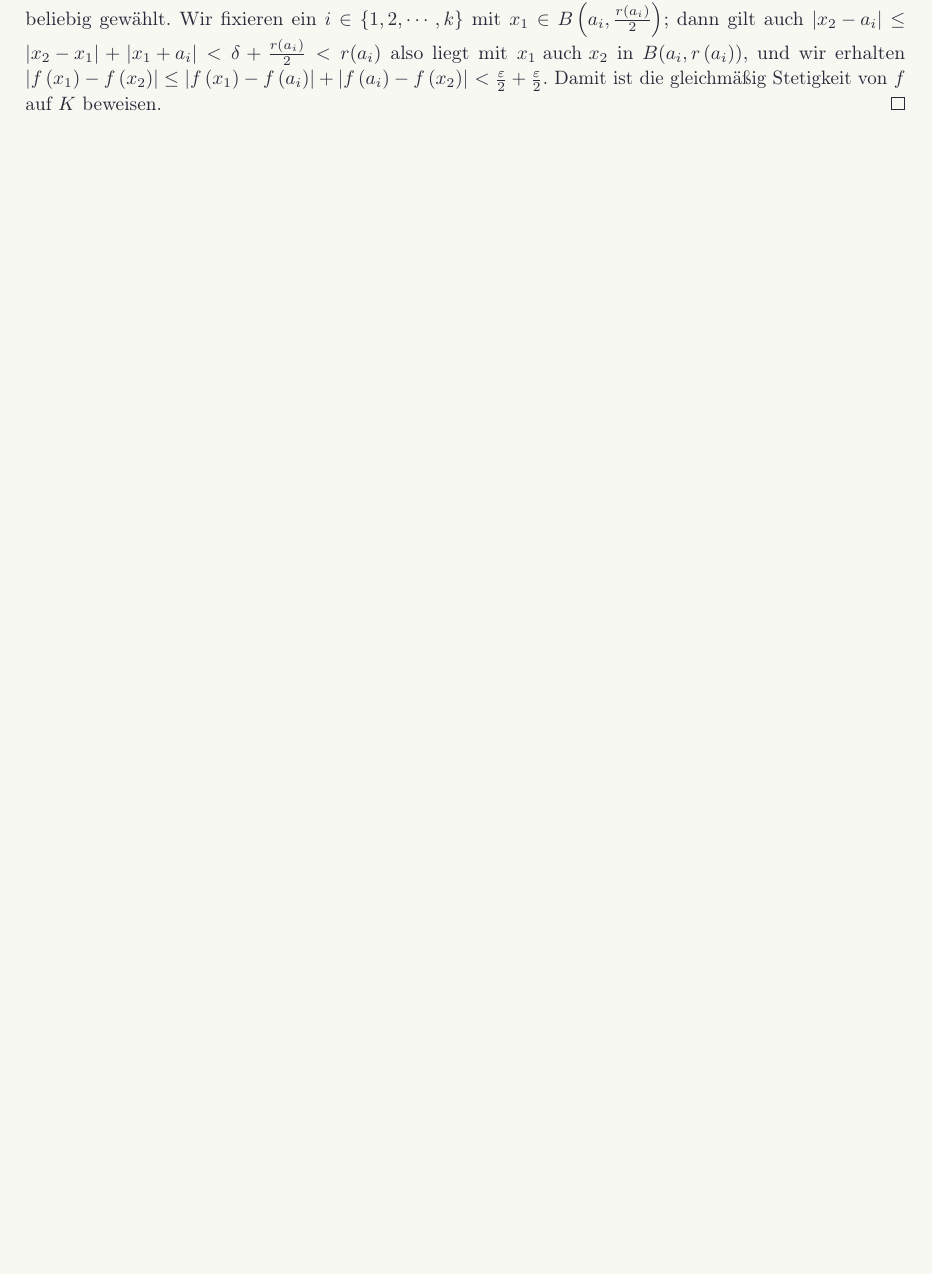
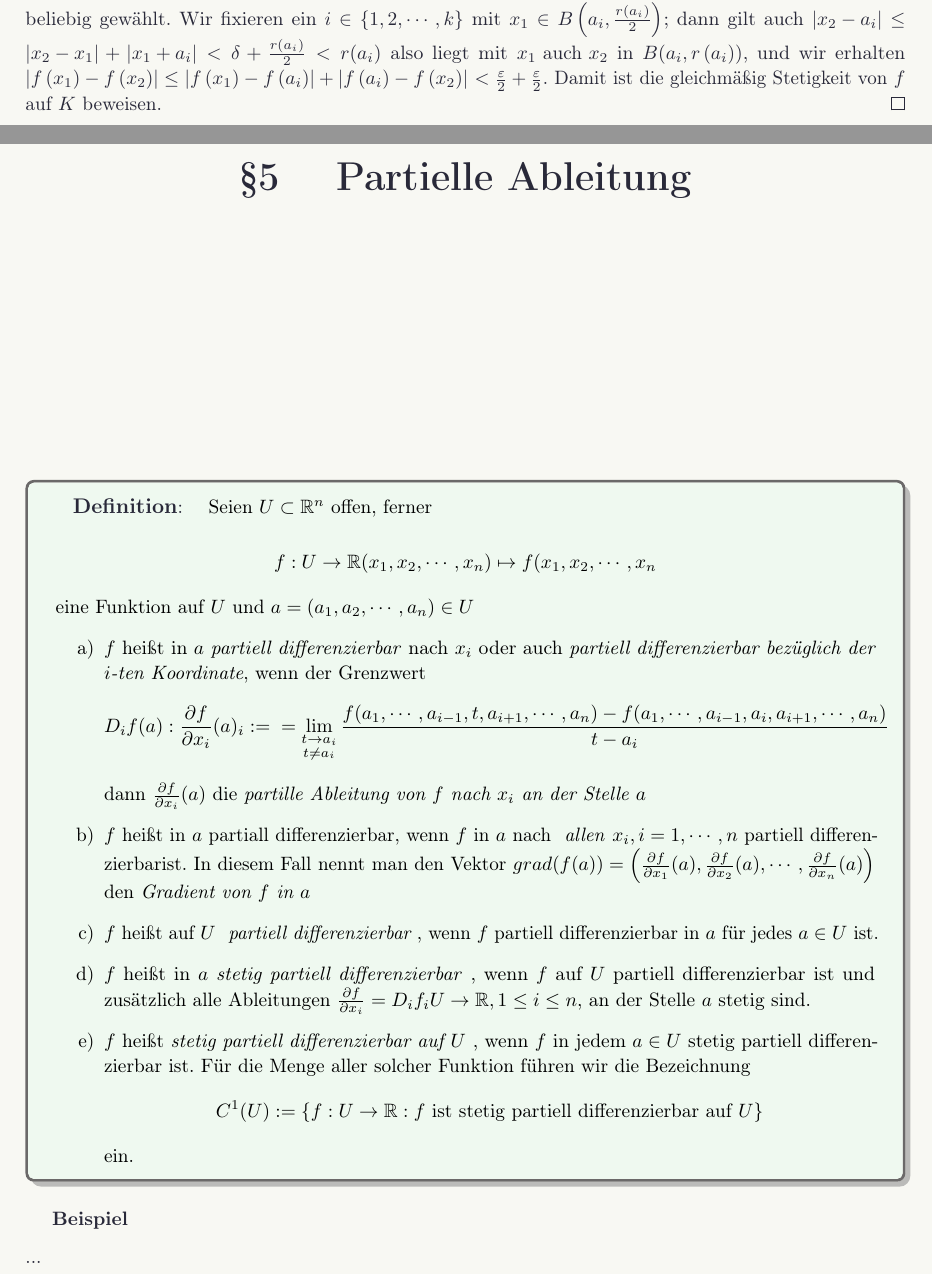
Before and after one commit to thisissisam/notes, a LaTeX book (ana2/main.tex, which reads ana2/10.05/vorlesung.tex): part of page 17 of 19 before the commit and two parts of pages 17 and 18 of 21 after it, the two joined at a grey line, cut so that both start at the same text, the shorter picture padded with empty space. Compiled offline with pdfLaTeX.

Commit message:
reinstalled it; all clear

```diff
--- a/ana2/10.05/vorlesung.tex
+++ b/ana2/10.05/vorlesung.tex
@@ -89,3 +91,33 @@ f(x): x \in  K \right\}, f(q) = inf \left\{ f(x): x \in K \right\}   $
 	- f \left( x_2 \right) \right| $ $ < \frac{ \varepsilon }{2} + \frac{ \varepsilon }{2}  $.
 	Damit ist die gleichmäßig Stetigkeit von $ f $ auf $ K $ beweisen.
 \end{proof}
+\para{5}{Partielle Ableitung}
+\begin{ibox}[]{Definition}{CDefinition}
+    Seien $ U \subset \mathbb{R}^n  $ offen, ferner
+	$$ f:U \to \mathbb{R}  (x_1,x_2,\cdots,x_{n}) \mapsto f(x_1,x_2, \cdots, x_{n} $$
+     eine Funktion auf $ U $ und $ a = (a_1,a_2, \cdots, a_{n}) \in U $
+	 \begin{enumerate}[label=\alph*)]
+	 	\item $ f $ heißt in $ a $ \textit{partiell differenzierbar} nach $ x_i $ oder auch \textit{partiell
+			differenzierbar bezüglich der $ i $-ten Koordinate}, wenn der Grenzwert
+			$$
+				 D_{i}f(a): \frac{\partial f}{\partial x_{i}} (a)_i := \\=
+				\lim_{\substack{t \to a_{i} \\ t \neq  a_i}} \frac{f(a_1,\cdots ,
+			a_{i-1}, t, a_{i+1}, \cdots , a_n) - f(a_1,\cdots ,a_{i-1}, a_i, a_{i+1}, \cdots , a_n) }{t-a_i}
+			$$
+			dann $ \frac{\partial f}{\partial x_i} (a) $ die \textit{partille Ableitung von $ f $ nach $ x_i $ an der
+			Stelle $ a $ }
+		\item $ f $ heißt in $ a $ partiall differenzierbar, wenn $ f $ in $ a $ nach \textit{ allen} $ x_i, i = 1,\cdots,n$
+			partiell differenzierbarist. In diesem Fall nennt man den Vektor $ grad(f(a)) = \left(
+			\frac{\partial f}{\partial x_1}(a), \frac{\partial f}{\partial x_2}(a), \cdots ,
+			\frac{\partial f}{\partial x_n}(a) \right)  $ den \textit{Gradient von $ f $ in $ a $ }
+		\item $ f $ heißt auf $ U $ \textit{ partiell differenzierbar }, wenn $ f $ partiell differenzierbar in $ a $
+			für jedes $ a \in  U $ ist.
+		\item $ f $ heißt in $ a $ \textit{stetig partiell differenzierbar} , wenn $ f $ auf $ U $ partiell differenzierbar
+			ist und zusätzlich alle Ableitungen $ \frac{\partial f}{\partial x_{i}}  = D_i f_{i} U \to \mathbb{R} ,
+			1 \leq i \leq  n$, an der Stelle $ a $ stetig sind.
+		\item $ f $ heißt \textit{stetig partiell differenzierbar auf $ U $ }, wenn $ f  $ in jedem $ a \in  U $ stetig
+			partiell differenzierbar ist. Für die Menge aller solcher Funktion führen wir die Bezeichnung
+			$$ C^{1}(U) : = \{f: U \to \mathbb{R} : f \text{ ist stetig partiell differenzierbar auf } U\} $$ ein.
+	 \end{enumerate}
+\end{ibox}
+\smalltitle[]{Beispiel}
@@ -91,0 +152 @@ f(x): x \in  K \right\}, f(q) = inf \left\{ f(x): x \in K \right\}   $
+\end{ibox}
```
Also changed, not shown: ana2/main.tex (+1 -1 lines), ana2/10.05/vorlesung.pdf, ana2/main.pdf, ana2/10.05/vorlesung.tex (51 more changed lines), 3 other files.
